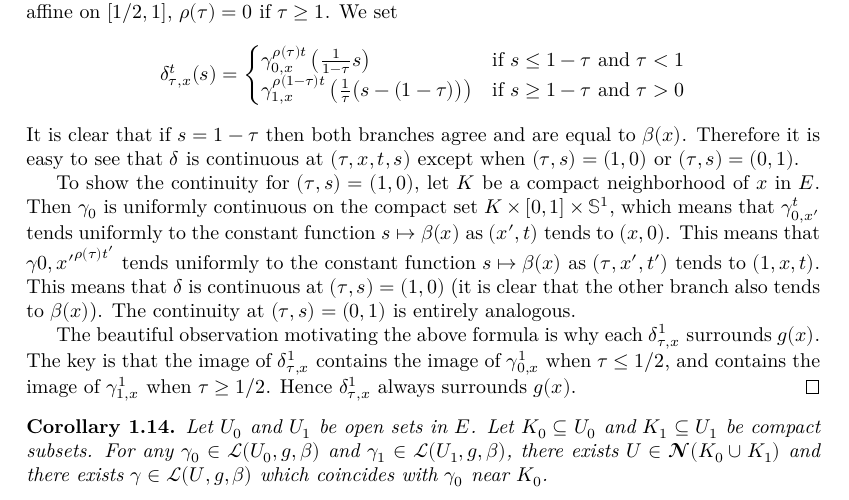
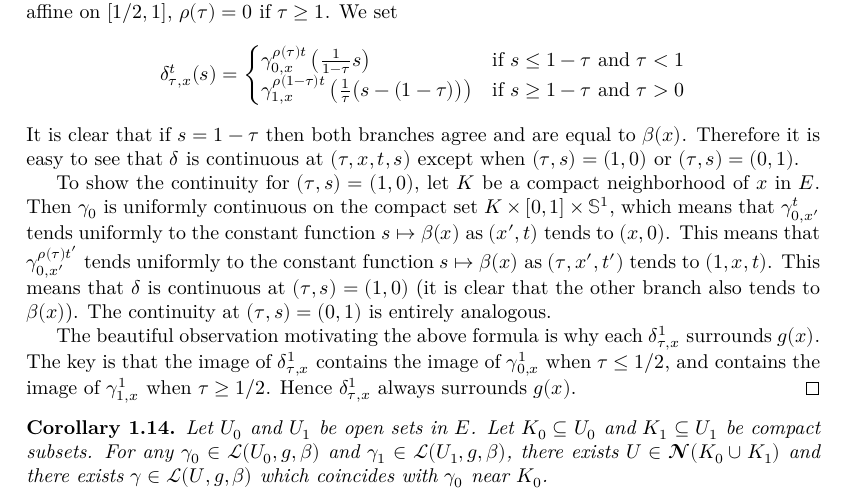
Before and after one commit to leanprover-community/sphere-eversion, a LaTeX thesis (blueprint/src/print.tex, which reads blueprint/src/loops.tex): part of page 11 of 22, cut so that both start at the same text. Compiled offline with XeLaTeX.

Commit message:
Update blueprint

```diff
--- a/blueprint/src/loops.tex
+++ b/blueprint/src/loops.tex
@@ -482,7 +482,7 @@ as explained in the next lemma.
   Then $γ_0$ is uniformly continuous on the compact set $K × [0, 1] × 𝕊^1$, which means that
   $γ_{0,x'}^t$ tends uniformly to the constant function $s ↦ β(x)$ as $(x', t)$ tends to
   $(x, 0)$.
-  This means that $γ{0,x'}^{ρ(τ)t'}$ tends uniformly to the constant function $s ↦ β(x)$
+  This means that $γ_{0,x'}^{ρ(τ)t'}$ tends uniformly to the constant function $s ↦ β(x)$
   as $(τ, x', t')$ tends to $(1, x, t)$. This means that $δ$ is continuous at $(τ,s)=(1,0)$
   (it is clear that the other branch also tends to $β(x)$). The continuity at $(τ,s)=(0,1)$ is
   entirely analogous.
```
Also changed, not shown: docs/blueprint.pdf, 4 other files.
